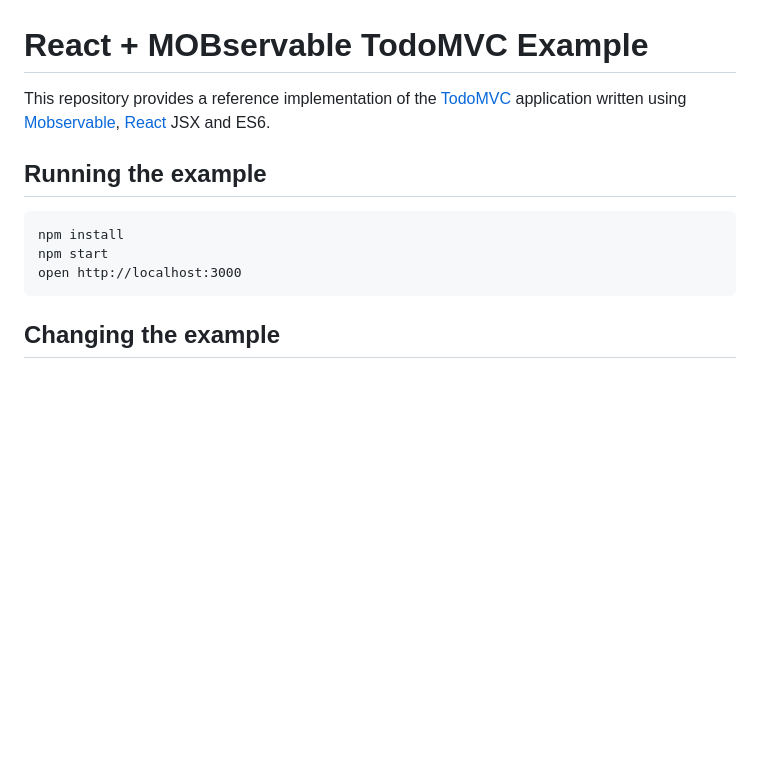
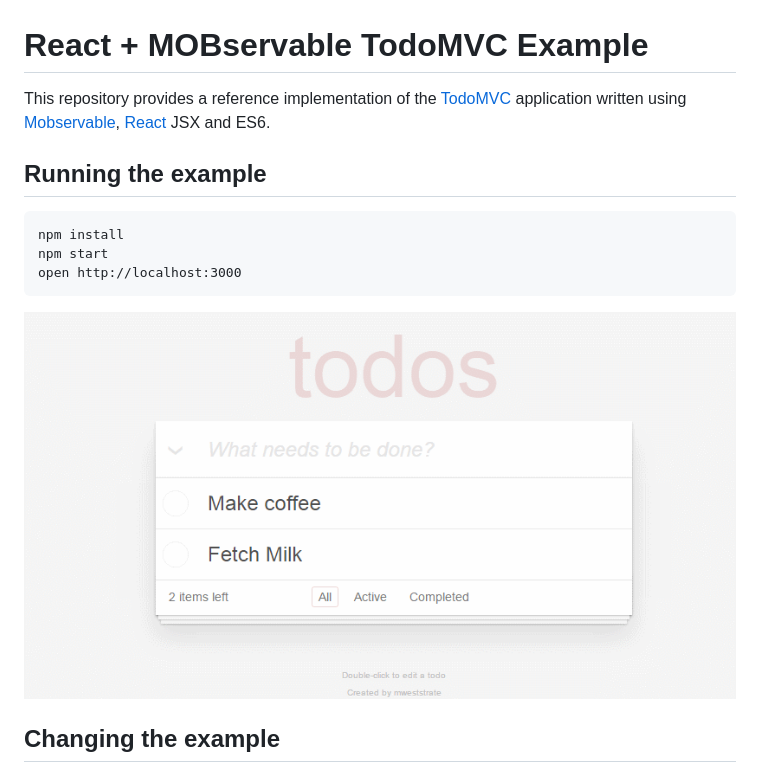
Before and after one commit to mobxjs/mobx-react-todomvc, a Markdown page: README.md, the part around the change printed below. GitHub-like rendering; pictures changed too: devtools.gif (added); blank space fills up the shorter version.

Commit message:
added image to readme

````diff
--- a/README.md
+++ b/README.md
@@ -9,6 +9,8 @@ npm install
 npm start
 open http://localhost:3000
 ```
+
+![TodoMVC](devtools.gif)
 
 ## Changing the example
 
````
Also changed, not shown: other parts of README.md (+1 -1 lines).
